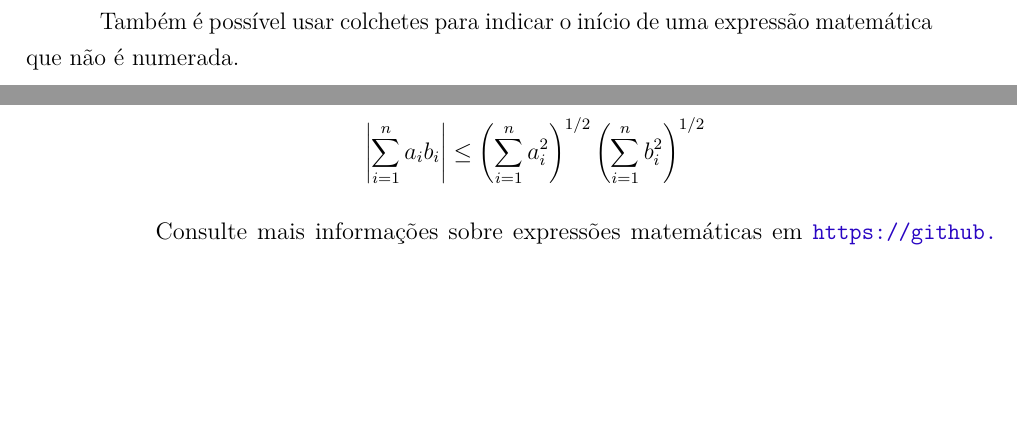
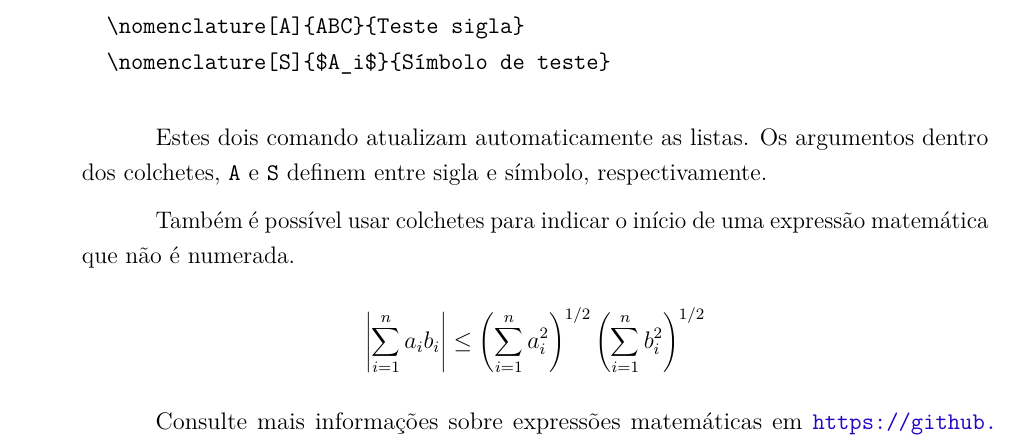
Before and after one commit to feslima/Thesis-LaTex-Template, a LaTeX thesis (textual/2-desenvolvimento.tex): two parts of pages 4 and 5 of 12 before the commit and part of page 5 of 13 after it, the two joined at a grey line, cut at the place of the change, the shorter picture padded with empty space. Compiled offline with pdfLaTeX.

Commit message:
nomenclature info update

```diff
--- a/textual/2-desenvolvimento.tex
+++ b/textual/2-desenvolvimento.tex
@@ -259,10 +259,22 @@ expressões matemáticas numeradas:
 \begin{equation}
   \forall x \in X, \quad \exists \: y \leq \epsilon
   \label{eq:teste}
+  \nomenclature[A]{ABC}{Teste sigla}
+  \nomenclature[S]{$A_i$}{Symbol test}
 \end{equation}
 
 Escreva expressões matemáticas entre \$ e \$, como em $ \lim_{x \to \infty}
 \exp(-x) = 0 $, para que fiquem na mesma linha de \autoref{eq:teste}.
+
+Para colocar símbolos e/ou siglas, basta digitar:
+
+\begin{verbatim}
+  \nomenclature[A]{ABC}{Teste sigla}
+  \nomenclature[S]{$A_i$}{Símbolo de teste}
+\end{verbatim}
+
+Estes dois comando atualizam automaticamente as listas. Os argumentos dentro dos
+colchetes, \verb|A| e \verb|S| definem entre sigla e símbolo, respectivamente.
 
 Também é possível usar colchetes para indicar o início de uma expressão
 matemática que não é numerada.
```
Also changed, not shown: pretextual/pretext-section.tex (+0 -2 lines), msc-thesis.pdf.
